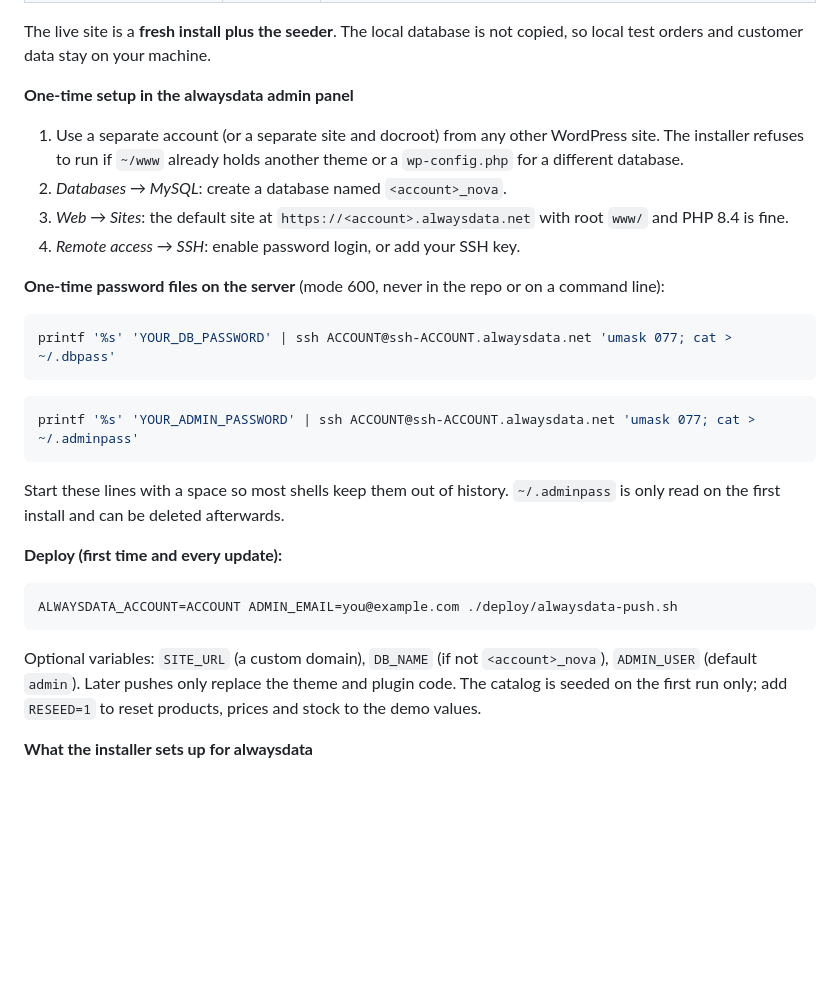
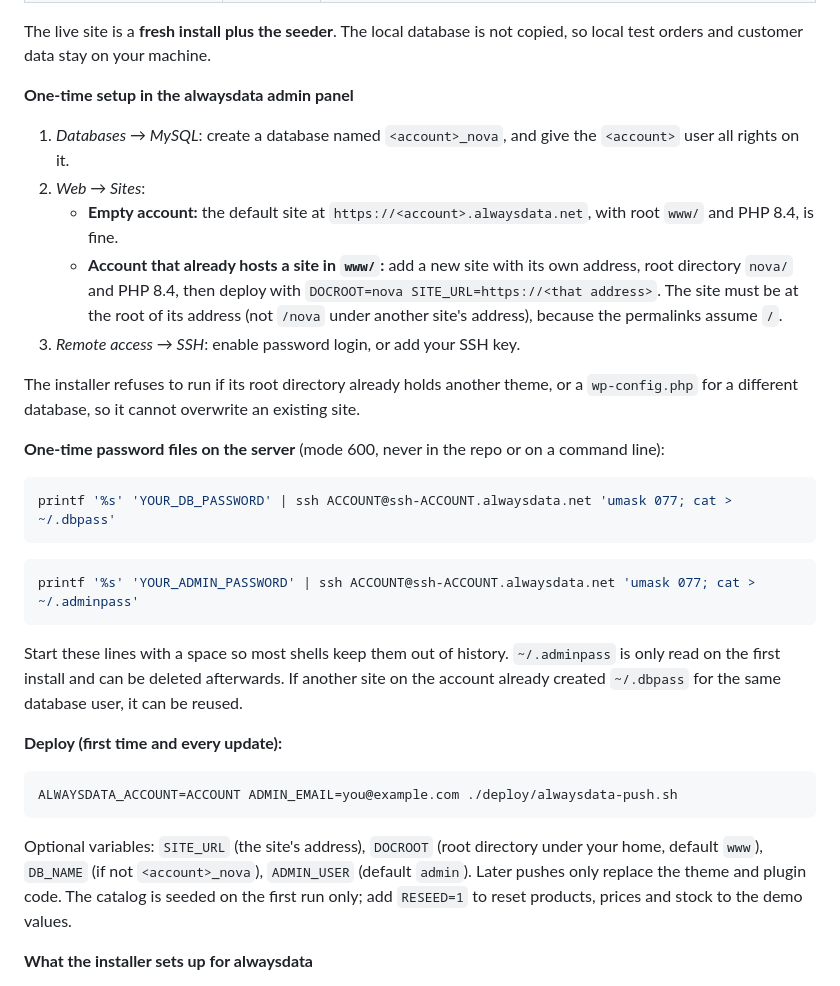
Before and after one commit to m7md-Y-3mra/nova-commerce, a Markdown page: README.md, the part around the change. Rendered like a GitHub page; blank space fills up the shorter version.

Commit message:
docs: alwaysdata second-site setup

````diff
--- a/README.md
+++ b/README.md
@@ -478,10 +478,13 @@ The live site is a **fresh install plus the seeder**. The local database is not
 
 **One-time setup in the alwaysdata admin panel**
 
-1. Use a separate account (or a separate site and docroot) from any other WordPress site. The installer refuses to run if `~/www` already holds another theme or a `wp-config.php` for a different database.
-2. *Databases → MySQL*: create a database named `<account>_nova`.
-3. *Web → Sites*: the default site at `https://<account>.alwaysdata.net` with root `www/` and PHP 8.4 is fine.
-4. *Remote access → SSH*: enable password login, or add your SSH key.
+1. *Databases → MySQL*: create a database named `<account>_nova`, and give the `<account>` user all rights on it.
+2. *Web → Sites*:
+   - **Empty account:** the default site at `https://<account>.alwaysdata.net`, with root `www/` and PHP 8.4, is fine.
+   - **Account that already hosts a site in `www/`:** add a new site with its own address, root directory `nova/` and PHP 8.4, then deploy with `DOCROOT=nova SITE_URL=https://<that address>`. The site must be at the root of its address (not `/nova` under another site's address), because the permalinks assume `/`.
+3. *Remote access → SSH*: enable password login, or add your SSH key.
+
+The installer refuses to run if its root directory already holds another theme, or a `wp-config.php` for a different database, so it cannot overwrite an existing site.
 
 **One-time password files on the server** (mode 600, never in the repo or on a command line):
 
@@ -493,7 +496,7 @@ printf '%s' 'YOUR_DB_PASSWORD' | ssh ACCOUNT@ssh-ACCOUNT.alwaysdata.net 'umask 0
 printf '%s' 'YOUR_ADMIN_PASSWORD' | ssh ACCOUNT@ssh-ACCOUNT.alwaysdata.net 'umask 077; cat > ~/.adminpass'
 ```
 
-Start these lines with a space so most shells keep them out of history. `~/.adminpass` is only read on the first install and can be deleted afterwards.
+Start these lines with a space so most shells keep them out of history. `~/.adminpass` is only read on the first install and can be deleted afterwards. If another site on the account already created `~/.dbpass` for the same database user, it can be reused.
 
 **Deploy (first time and every update):**
 
@@ -501,7 +504,7 @@ Start these lines with a space so most shells keep them out of history. `~/.admi
 ALWAYSDATA_ACCOUNT=ACCOUNT ADMIN_EMAIL=you@example.com ./deploy/alwaysdata-push.sh
 ```
 
-Optional variables: `SITE_URL` (a custom domain), `DB_NAME` (if not `<account>_nova`), `ADMIN_USER` (default `admin`). Later pushes only replace the theme and plugin code. The catalog is seeded on the first run only; add `RESEED=1` to reset products, prices and stock to the demo values.
+Optional variables: `SITE_URL` (the site's address), `DOCROOT` (root directory under your home, default `www`), `DB_NAME` (if not `<account>_nova`), `ADMIN_USER` (default `admin`). Later pushes only replace the theme and plugin code. The catalog is seeded on the first run only; add `RESEED=1` to reset products, prices and stock to the demo values.
 
 **What the installer sets up for alwaysdata**
 
````
